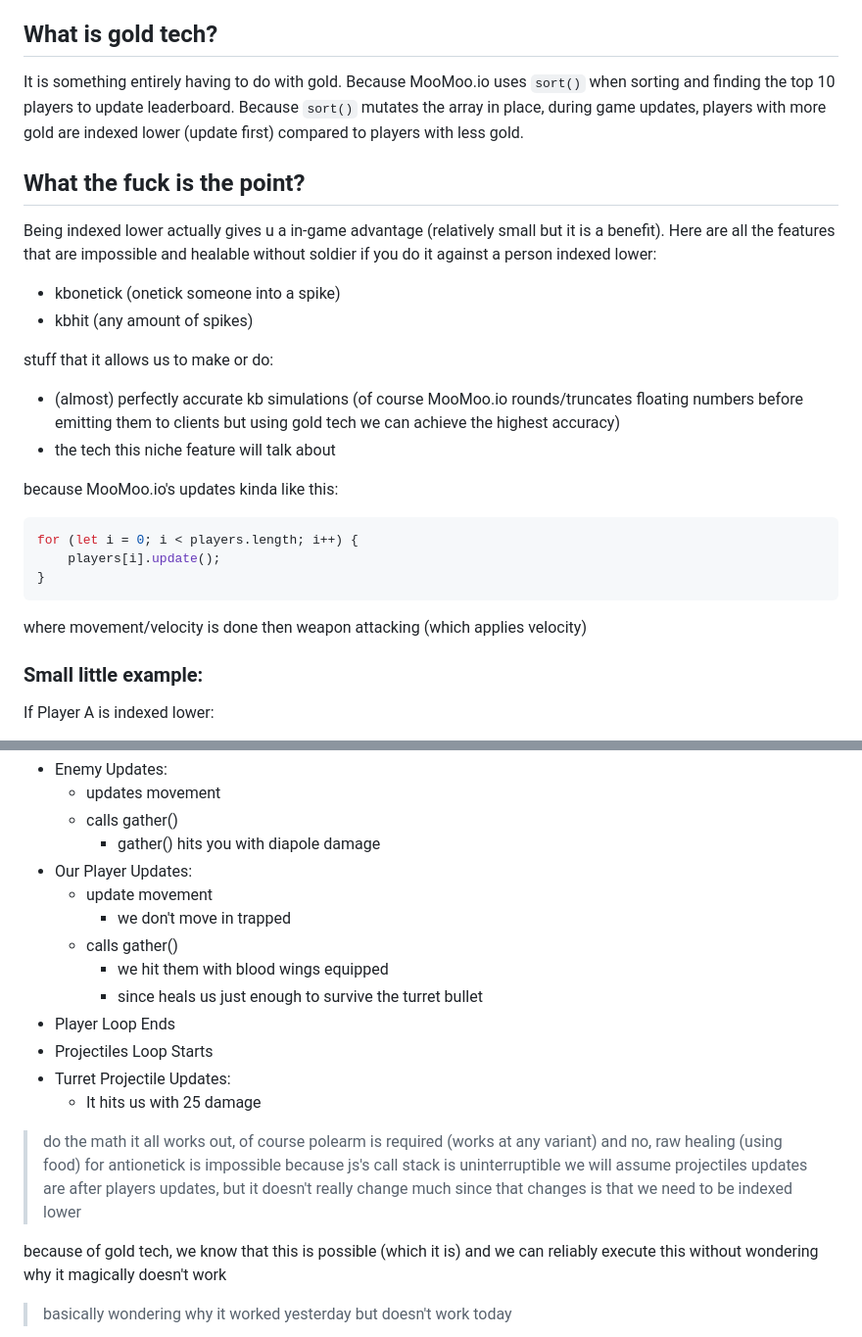
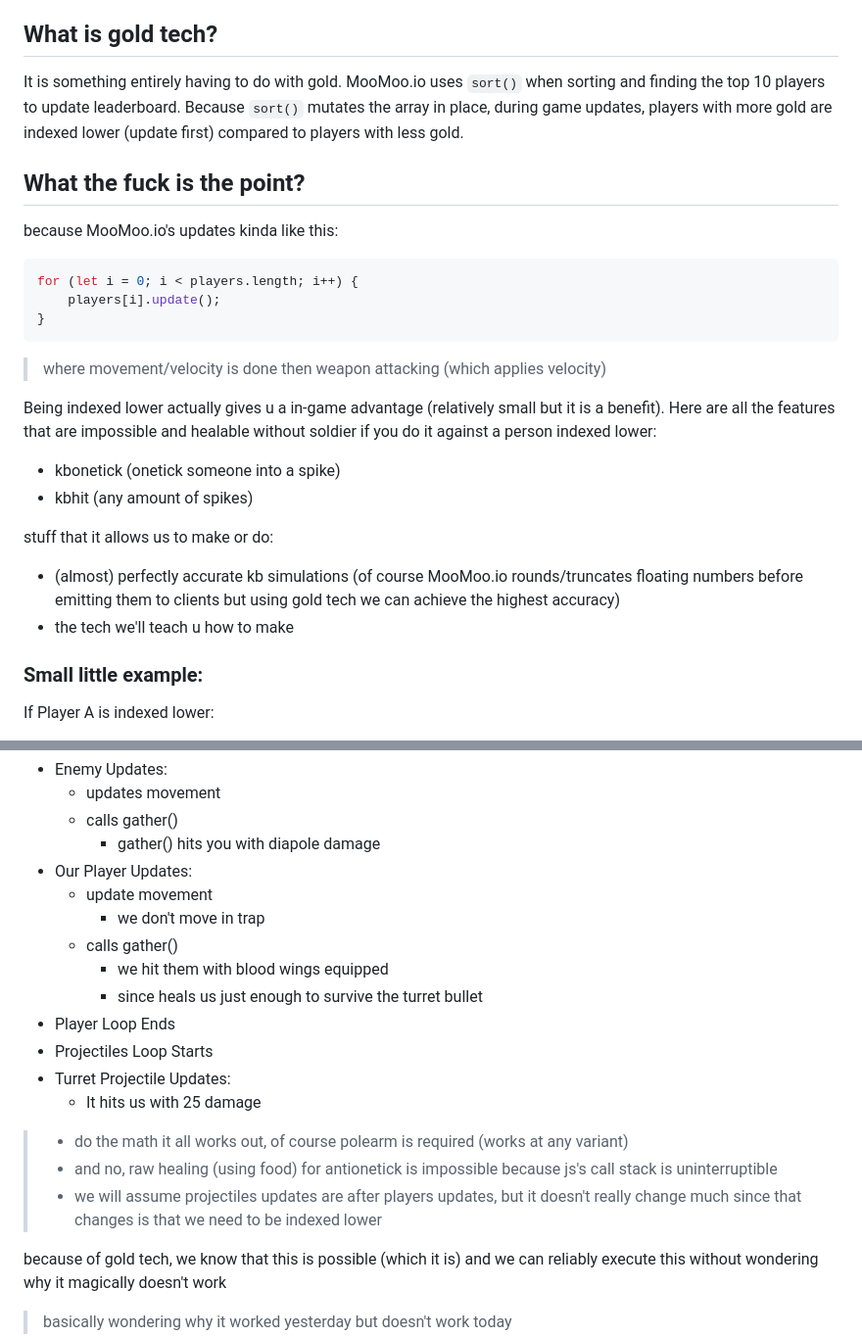
Before and after one commit to duckybyte/falcon, a Markdown page: GOLD_TECH.md, 2 parts joined by grey strips. Shown at 98% size. Drawn GitHub-style.

Commit message:
chore: correct and reorder contents in GOLD_TECH.md

````diff
--- a/GOLD_TECH.md
+++ b/GOLD_TECH.md
@@ -5,10 +5,18 @@ We'll also teach you how to make a impractial but possible feature by understand
 
 ## What is gold tech?
 It is something entirely having to do with gold.
-Because MooMoo.io uses ``sort()`` when sorting and finding the top 10 players to update leaderboard.
+MooMoo.io uses ``sort()`` when sorting and finding the top 10 players to update leaderboard.
 Because ``sort()`` mutates the array in place, during game updates, players with more gold are indexed lower (update first) compared to players with less gold.
 
 ## What the fuck is the point?
+because MooMoo.io's updates kinda like this:
+```js
+for (let i = 0; i < players.length; i++) {
+    players[i].update();
+}
+```
+> where movement/velocity is done then weapon attacking (which applies velocity)
+
 Being indexed lower actually gives u a in-game advantage (relatively small but it is a benefit).
 Here are all the features that are impossible and healable without soldier if you do it against a person indexed lower:
 - kbonetick (onetick someone into a spike)
@@ -16,15 +24,7 @@ Here are all the features that are impossible and healable without soldier if yo
 
 stuff that it allows us to make or do:
 - (almost) perfectly accurate kb simulations (of course MooMoo.io rounds/truncates floating numbers before emitting them to clients but using gold tech we can achieve the highest accuracy)
-- the tech this niche feature will talk about
-
-because MooMoo.io's updates kinda like this:
-```js
-for (let i = 0; i < players.length; i++) {
-    players[i].update();
-}
-```
-where movement/velocity is done then weapon attacking (which applies velocity)
+- the tech we'll teach u how to make
 
 ### Small little example:
 If Player A is indexed lower:
@@ -75,7 +75,7 @@ here's the general process:
         - gather() hits you with diapole damage
 - Our Player Updates:
     - update movement
-        - we don't move in trapped
+        - we don't move in trap
     - calls gather()
         - we hit them with blood wings equipped
         - since heals us just enough to survive the turret bullet
@@ -84,9 +84,9 @@ here's the general process:
 - Turret Projectile Updates:
     - It hits us with 25 damage
 
-> do the math it all works out, of course polearm is required (works at any variant)
-> and no, raw healing (using food) for antionetick is impossible because js's call stack is uninterruptible
-> we will assume projectiles updates are after players updates, but it doesn't really change much since that changes is that we need to be indexed lower
+> - do the math it all works out, of course polearm is required (works at any variant)
+> - and no, raw healing (using food) for antionetick is impossible because js's call stack is uninterruptible
+> - we will assume projectiles updates are after players updates, but it doesn't really change much since that changes is that we need to be indexed lower
 
 because of gold tech, we know that this is possible (which it is) and we can reliably execute this without wondering why it magically doesn't work
 > basically wondering why it worked yesterday but doesn't work today
````
Also changed, not shown: other parts of GOLD_TECH.md (+2 -2 lines).
